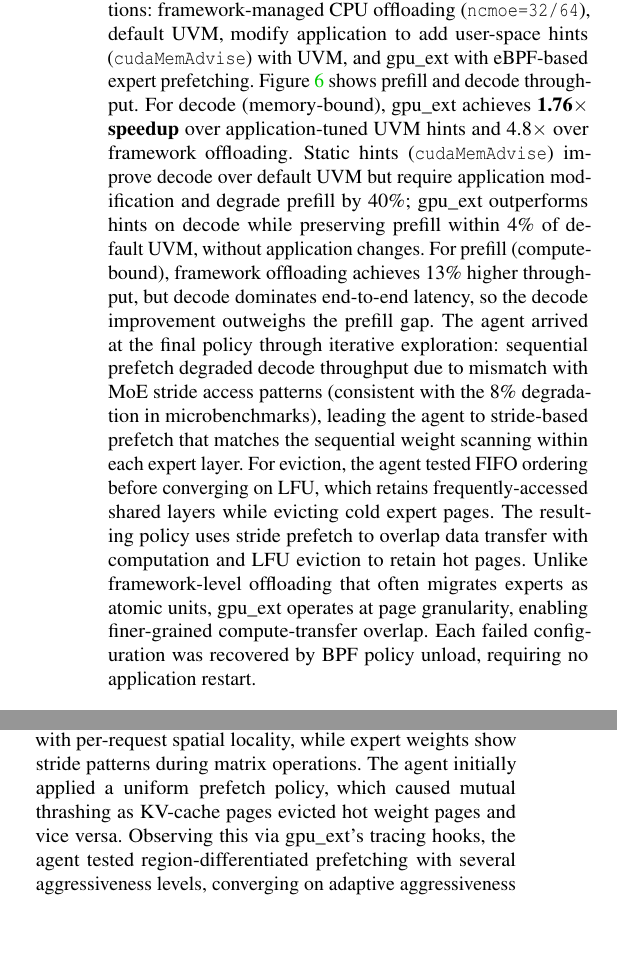
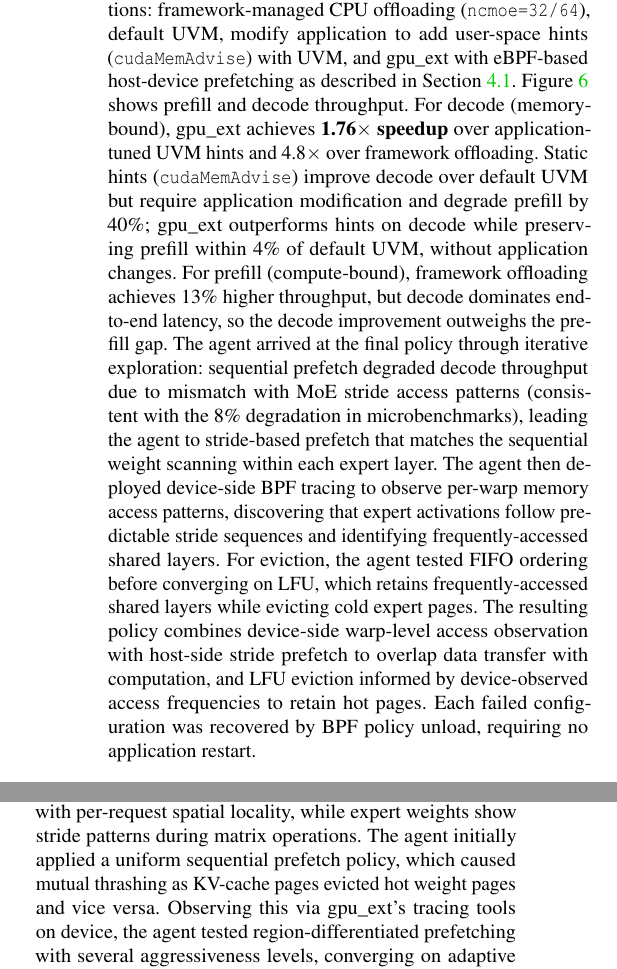
Before and after one commit to yunwei37/gpu-ext-paper, a LaTeX paper (main.tex, which reads tex/eval.tex): two parts of the columns of page 9 of 19, joined at a grey line, cut so that both start at the same text, the shorter picture padded with empty space. Compiled offline with pdfLaTeX; a LaTeX package or settings file that is missing is left out.

Commit message:
docs: enhance evaluation section with detailed exploration of eBPF-based prefetching and eviction strategies for GPU resource management

```diff
--- a/tex/eval.tex
+++ b/tex/eval.tex
@@ -34,8 +34,8 @@ We provided an AI coding agent (Claude, Anthropic) with \sys's eBPF interface de
 All 59 policies evaluated in this paper, including RQ1 microbenchmarks and RQ3 multi-tenant experiments, were generated by this agent performing the full development loop: generating BPF code, building, loading, benchmarking, analyzing results, and iterating. Over 20 days of active development, the agent performed 974 benchmark runs and 244 BPF policy code edits across at least 59 distinct policy configurations, consuming 5.5M tokens (\$388 in API cost). Roughly 75\% of explored configurations were negative results. We documented 50 safety-relevant events (24 logic bugs, 18 performance regressions, 2 verifier rejections, 2 GPU memory faults, and 4 other events) with zero kernel panics or data corruption; every BPF-related failure was recovered without reboot, typically within minutes. The same bugs in a directly modified driver would risk kernel panics from page table corruption, and each iteration would require driver recompilation rather than instant policy detachment. Below, we present four case studies showing both the performance gains and the exploration process that produced them.
 
 \paragraph{Expert Offloading (llama.cpp GPT-OSS-120B).}
-We evaluate \sys on GPT-OSS-120B MXFP4 MoE (59~GiB, 116.83B parameters) in llama.cpp on RTX 5090 (32GB). The model requires 1.84$\times$ oversubscription, necessitating CPU-GPU memory tiering. We compare five configurations: framework-managed CPU offloading (\texttt{ncmoe=32/64}), default UVM, modify application to add user-space hints (\texttt{cudaMemAdvise}) with UVM, and \sys with eBPF-based expert prefetching.
-\Cref{fig:llama-expert-offload} shows prefill and decode throughput. For decode (memory-bound), \sys achieves \textbf{1.76$\times$ speedup} over application-tuned UVM hints and 4.8$\times$ over framework offloading. Static hints (\texttt{cudaMemAdvise}) improve decode over default UVM but require application modification and degrade prefill by 40\%; \sys outperforms hints on decode while preserving prefill within 4\% of default UVM, without application changes. For prefill (compute-bound), framework offloading achieves 13\% higher throughput, but decode dominates end-to-end latency, so the decode improvement outweighs the prefill gap. The agent arrived at the final policy through iterative exploration: sequential prefetch degraded decode throughput due to mismatch with MoE stride access patterns (consistent with the 8\% degradation in microbenchmarks), leading the agent to stride-based prefetch that matches the sequential weight scanning within each expert layer. For eviction, the agent tested FIFO ordering before converging on LFU, which retains frequently-accessed shared layers while evicting cold expert pages. The resulting policy uses stride prefetch to overlap data transfer with computation and LFU eviction to retain hot pages. Unlike framework-level offloading that often migrates experts as atomic units, \sys operates at page granularity, enabling finer-grained compute-transfer overlap. Each failed configuration was recovered by BPF policy unload, requiring no application restart.
+We evaluate \sys on GPT-OSS-120B MXFP4 MoE (59~GiB, 116.83B parameters) in llama.cpp on RTX 5090 (32GB). The model requires 1.84$\times$ oversubscription, necessitating CPU-GPU memory tiering. We compare five configurations: framework-managed CPU offloading (\texttt{ncmoe=32/64}), default UVM, modify application to add user-space hints (\texttt{cudaMemAdvise}) with UVM, and \sys with eBPF-based host-device prefetching as described in Section~\ref{sec:design-interfaces}.
+\Cref{fig:llama-expert-offload} shows prefill and decode throughput. For decode (memory-bound), \sys achieves \textbf{1.76$\times$ speedup} over application-tuned UVM hints and 4.8$\times$ over framework offloading. Static hints (\texttt{cudaMemAdvise}) improve decode over default UVM but require application modification and degrade prefill by 40\%; \sys outperforms hints on decode while preserving prefill within 4\% of default UVM, without application changes. For prefill (compute-bound), framework offloading achieves 13\% higher throughput, but decode dominates end-to-end latency, so the decode improvement outweighs the prefill gap. The agent arrived at the final policy through iterative exploration: sequential prefetch degraded decode throughput due to mismatch with MoE stride access patterns (consistent with the 8\% degradation in microbenchmarks), leading the agent to stride-based prefetch that matches the sequential weight scanning within each expert layer. The agent then deployed device-side BPF tracing to observe per-warp memory access patterns, discovering that expert activations follow predictable stride sequences and identifying frequently-accessed shared layers. For eviction, the agent tested FIFO ordering before converging on LFU, which retains frequently-accessed shared layers while evicting cold expert pages. The resulting policy combines device-side warp-level access observation with host-side stride prefetch to overlap data transfer with computation, and LFU eviction informed by device-observed access frequencies to retain hot pages. Each failed configuration was recovered by BPF policy unload, requiring no application restart.
 
 \begin{figure}
 \centering
@@ -59,7 +59,7 @@ We evaluate \sys on GPT-OSS-120B MXFP4 MoE (59~GiB, 116.83B parameters) in llama
 \paragraph{KV-cache Offloading (vLLM Qwen-30B MoE).}
 We evaluate on the Qwen-30B FP8 MoE model ($\approx$30GB) on RTX 5090 (32GB). The model alone nearly fills GPU VRAM, so default no-offload configuration OOMs under load. We stress KV-cache growth by sending 100 concurrent requests from ShareGPT\cite{sharegpt} (single-round, no prefix caching), resulting in total memory footprint of 36--40GB (configured KV-cache at $\approx$60K tokens). Existing solutions typically offload either KV-cache or MoE experts, but not both; in contrast, UVM attempts on-demand migration of both, leading to thrashing.
 
-We compare vLLM's CPU-offload mode (\texttt{--cpu-offload-gb 8}) against \sys with UVM and a sequential prefetch policy. Under memory pressure, the key challenge is managing two competing data types: KV-cache and model weights. KV-cache exhibits temporal locality (recent tokens accessed more frequently during attention) with per-request spatial locality, while expert weights show stride patterns during matrix operations. The agent initially applied a uniform prefetch policy, which caused mutual thrashing as KV-cache pages evicted hot weight pages and vice versa. Observing this via \sys's tracing hooks, the agent tested region-differentiated prefetching with several aggressiveness levels, converging on adaptive aggressiveness based on PCIe utilization and memory region (stride-based for weights, sequential for KV-cache), with LFU eviction to retain frequently-accessed pages from both types. This prevents the mutual thrashing that occurs with UVM's default LRU. Each failed configuration was recovered by policy detachment.
+We compare vLLM's CPU-offload mode (\texttt{--cpu-offload-gb 8}) against \sys with UVM and a sequential prefetch policy. Under memory pressure, the key challenge is managing two competing data types: KV-cache and model weights. KV-cache exhibits temporal locality (recent tokens accessed more frequently during attention) with per-request spatial locality, while expert weights show stride patterns during matrix operations. The agent initially applied a uniform sequential prefetch policy, which caused mutual thrashing as KV-cache pages evicted hot weight pages and vice versa. Observing this via \sys's tracing tools on device, the agent tested region-differentiated prefetching with several aggressiveness levels, converging on adaptive aggressiveness based on PCIe utilization and memory region (stride-based for weights, sequential for KV-cache), with LFU eviction to retain frequently-accessed pages from both types. This prevents the mutual thrashing that occurs with UVM's default LRU. Each failed configuration was recovered by policy detachment.
 
 \sys improves mean and p99 time-to-first-token by 1.7--2$\times$ and decoding throughput by 1.3$\times$ over vLLM's default framework-managed offload (\Cref{fig:vllm-kv-offload}), matching LMCache~\cite{lmcache}, a state-of-the-art framework that offloads KV cache to CPU memory, with better tail latency. Notably, UVM without \sys policies performs worse than vLLM's offload, while \sys is 2--3$\times$ faster, showing driver-level policies can outperform framework offloading with better tail latency.
 
```
